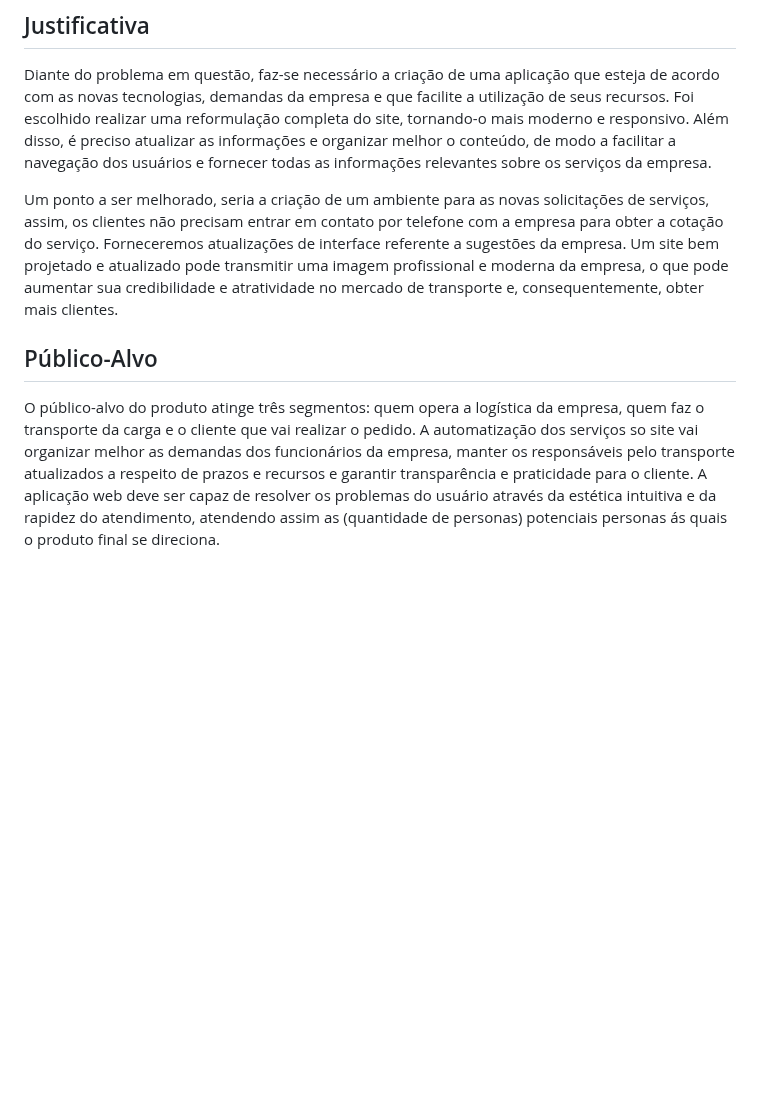
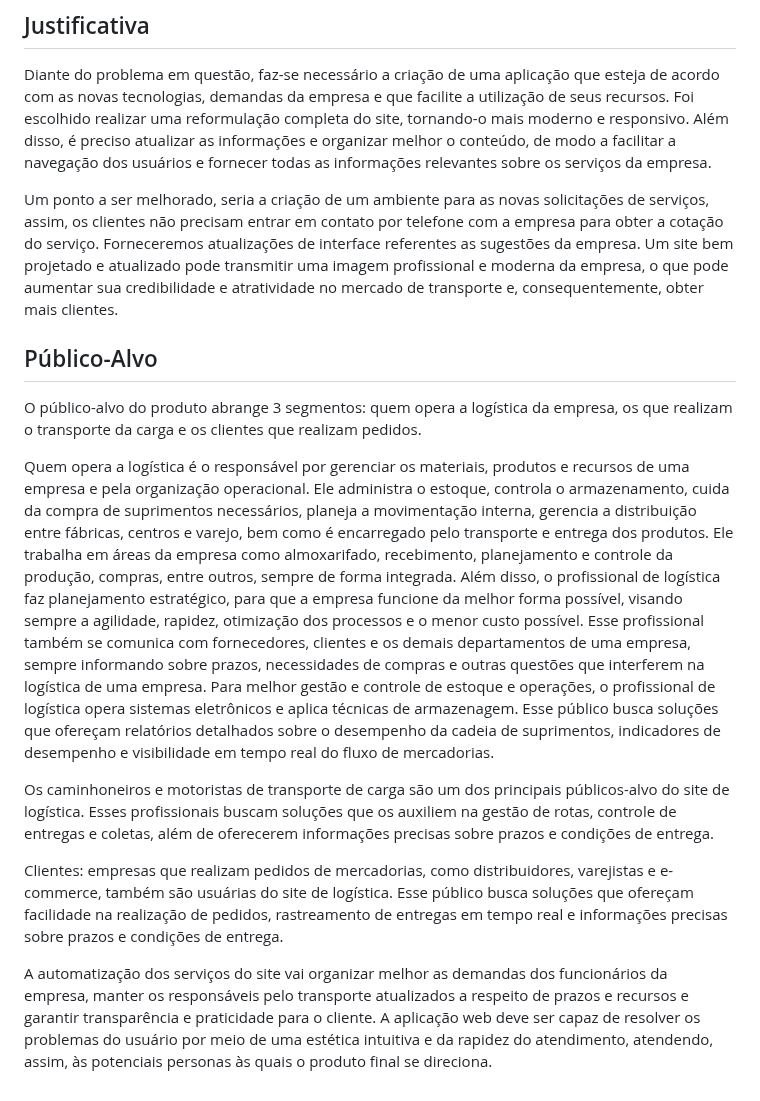
Before and after one commit to ICEI-PUC-Minas-PCO-SI/pco-si-2023-1-p1-proj-web-t1-grupo-2-zucco, a Markdown page: docs/01-Documentação de Contexto.md, the part around the change. GitHub-like rendering; blank space fills up the shorter version.

```diff
--- a/docs/01-Documentação de Contexto.md
+++ b/docs/01-Documentação de Contexto.md
@@ -26,9 +26,17 @@ Sendo assim, faz-se necessário a criação de uma aplicação que esteja de aco
 ## Justificativa
    Diante do problema em questão, faz-se necessário a criação de uma aplicação que esteja de acordo com as novas tecnologias, demandas da empresa e que facilite a utilização de seus recursos. Foi escolhido realizar uma reformulação completa do site, tornando-o mais moderno e responsivo. Além disso, é preciso atualizar as informações e organizar melhor o conteúdo, de modo a facilitar a navegação dos usuários e fornecer todas as informações relevantes sobre os serviços da empresa.
 
-  Um ponto a ser melhorado, seria a criação de um ambiente para as novas solicitações de serviços, assim, os clientes não precisam entrar em contato por telefone com a empresa para obter a cotação do serviço. Forneceremos atualizações de interface referente a sugestões da empresa.
+  Um ponto a ser melhorado, seria a criação de um ambiente para as novas solicitações de serviços, assim, os clientes não precisam entrar em contato por telefone com a empresa para obter a cotação do serviço. Forneceremos atualizações de interface referentes as sugestões da empresa.
 Um site bem projetado e atualizado pode transmitir uma imagem profissional e moderna da empresa, o que pode aumentar sua credibilidade e atratividade no mercado de transporte e, consequentemente, obter mais clientes.
 
 ## Público-Alvo
 
-O público-alvo do produto atinge três segmentos: quem opera a logística da empresa, quem faz o transporte da carga e o cliente que vai realizar o pedido. A automatização dos serviços so site vai organizar melhor as demandas dos funcionários da empresa, manter os responsáveis pelo transporte atualizados a respeito de prazos e recursos e garantir transparência e praticidade para o cliente. A aplicação web deve ser capaz de resolver os problemas do usuário através da estética intuitiva e da rapidez do atendimento, atendendo assim as (quantidade de personas) potenciais personas ás quais o produto final se direciona.
+O público-alvo do produto abrange 3 segmentos: quem opera a logística da empresa, os que realizam o transporte da carga e os clientes que realizam pedidos.
+
+  Quem opera a logística é o responsável por gerenciar os materiais, produtos e recursos de uma empresa e pela organização operacional. Ele administra o estoque, controla o armazenamento, cuida da compra de suprimentos necessários, planeja a movimentação interna, gerencia a distribuição entre fábricas, centros e varejo, bem como é encarregado pelo transporte e entrega dos produtos. Ele trabalha em áreas da empresa como almoxarifado, recebimento, planejamento e controle da produção, compras, entre outros, sempre de forma integrada. Além disso, o profissional de logística faz planejamento estratégico, para que a empresa funcione da melhor forma possível, visando sempre a agilidade, rapidez, otimização dos processos e o menor custo possível. Esse profissional também se comunica com fornecedores, clientes e os demais departamentos de uma empresa, sempre informando sobre prazos, necessidades de compras e outras questões que interferem na logística de uma empresa. Para melhor gestão e controle de estoque e operações, o profissional de logística opera sistemas eletrônicos e aplica técnicas de armazenagem. Esse público busca soluções que ofereçam relatórios detalhados sobre o desempenho da cadeia de suprimentos, indicadores de desempenho e visibilidade em tempo real do fluxo de mercadorias.
+
+  Os caminhoneiros e motoristas de transporte de carga são um dos principais públicos-alvo do site de logística. Esses profissionais buscam soluções que os auxiliem na gestão de rotas, controle de entregas e coletas, além de oferecerem informações precisas sobre prazos e condições de entrega.
+
+  Clientes: empresas que realizam pedidos de mercadorias, como distribuidores, varejistas e e-commerce, também são usuárias do site de logística. Esse público busca soluções que ofereçam facilidade na realização de pedidos, rastreamento de entregas em tempo real e informações precisas sobre prazos e condições de entrega.
+
+  A automatização dos serviços do site vai organizar melhor as demandas dos funcionários da empresa, manter os responsáveis pelo transporte atualizados a respeito de prazos e recursos e garantir transparência e praticidade para o cliente. A aplicação web deve ser capaz de resolver os problemas do usuário por meio de uma estética intuitiva e da rapidez do atendimento, atendendo, assim, às potenciais personas às quais o produto final se direciona.
```
